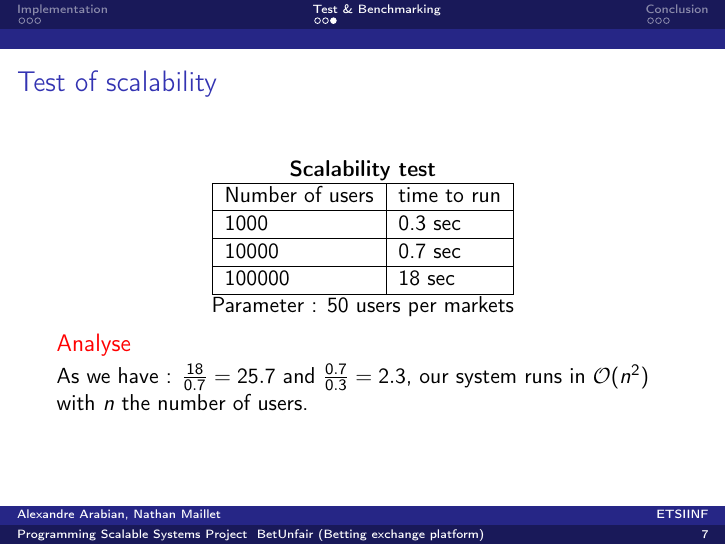
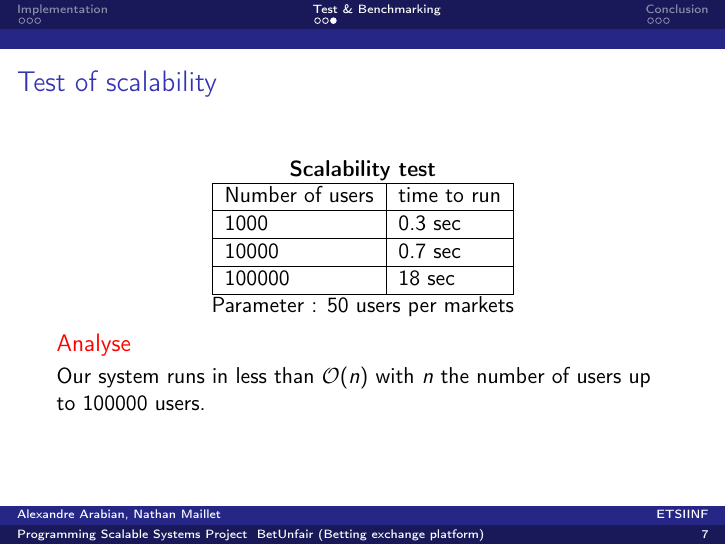
Before and after one commit to Chaman-veteran/betunfair, LaTeX slides (presentation.tex): page 7 of 10. Compiled offline with pdfLaTeX.

Commit message:
fix complexity presentation

```diff
--- a/presentation.tex
+++ b/presentation.tex
@@ -148,8 +148,7 @@
     \end{tabular}\\
     Parameter~: 50 users per markets
     \begin{alertblock}{Analyse}
-        As we have~: \(\frac{18}{0.7} = 25.7\) and \(\frac{0.7}{0.3} = 2.3\),
-        our system runs in \(\mathcal{O}(n^2)\) with \(n\) the number of users.
+        Our system runs in less than \(\mathcal{O}(n)\) with \(n\) the number of users up to \(100000\) users.
     \end{alertblock}
 \end{frame}
 
```
Also changed, not shown: presentation.pdf.
